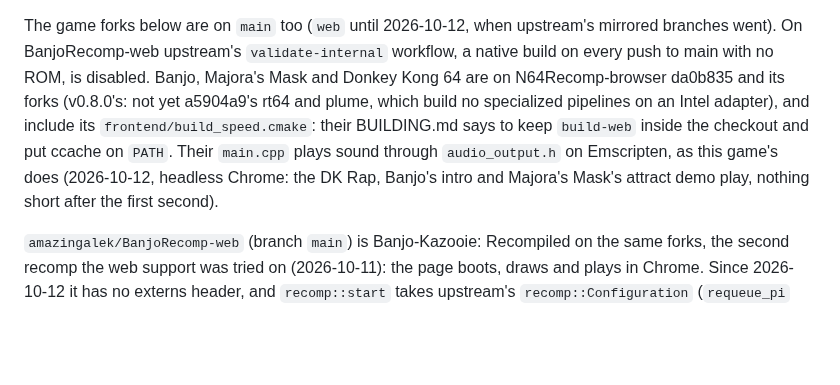
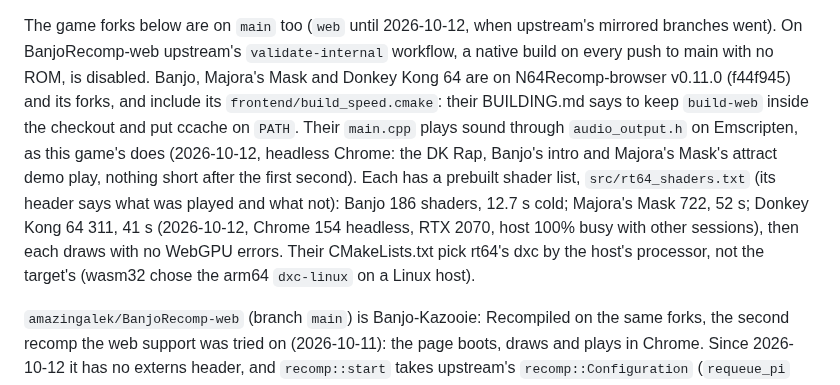
Before and after one commit to amazingalek/rush-2049-recomp, a Markdown page: CLAUDE.md, the part around the change. Rendered like a GitHub page; blank space fills up the shorter version.

Commit message:
CLAUDE.md: Banjo, Majora's Mask and DK64 forks on N64Recomp-browser v0.11.0 with prebuilt shader lists
BanjoRecomp-web 114eab2, Zelda64Recomp-web 0ea4ed8 and Donkey-Kong-64-Recompiled-web b23071a: rt64 ada5231,
N64ModernRuntime a7b406e, src/rt64_shaders.txt (186, 722 and 311 shaders) as RT64_PREBUILT_SHADER_LIST, recorded from
each page with ?record-shaders and checked in headless Chrome (bar, cold wait, no WebGPU errors). Their CMakeLists.txt
now pick dxc by the host's processor, which a Linux build host needed.

Co-Authored-By: Claude Opus 5.5 <noreply@anthropic.com>

```diff
--- a/CLAUDE.md
+++ b/CLAUDE.md
@@ -350,11 +350,14 @@ for it are game-agnostic and behind `__EMSCRIPTEN__`/`__wasm__`.
 
 The game forks below are on `main` too (`web` until 2026-10-12, when upstream's mirrored branches went). On
 BanjoRecomp-web upstream's `validate-internal` workflow, a native build on every push to main with no ROM, is disabled.
-Banjo, Majora's Mask and Donkey Kong 64 are on N64Recomp-browser da0b835 and its forks (v0.8.0's: not yet a5904a9's rt64 and plume, which build no
-specialized pipelines on an Intel adapter), and include its `frontend/build_speed.cmake`: their BUILDING.md says to
-keep `build-web` inside the checkout and put ccache on `PATH`. Their `main.cpp` plays sound through `audio_output.h`
-on Emscripten, as this game's does (2026-10-12, headless Chrome: the DK Rap, Banjo's intro and Majora's Mask's
-attract demo play, nothing short after the first second).
+Banjo, Majora's Mask and Donkey Kong 64 are on N64Recomp-browser v0.11.0 (f44f945) and its forks, and include its
+`frontend/build_speed.cmake`: their BUILDING.md says to keep `build-web` inside the checkout and put ccache on `PATH`.
+Their `main.cpp` plays sound through `audio_output.h` on Emscripten, as this game's does (2026-10-12, headless Chrome:
+the DK Rap, Banjo's intro and Majora's Mask's attract demo play, nothing short after the first second). Each has a
+prebuilt shader list, `src/rt64_shaders.txt` (its header says what was played and what not): Banjo 186 shaders, 12.7 s
+cold; Majora's Mask 722, 52 s; Donkey Kong 64 311, 41 s (2026-10-12, Chrome 154 headless, RTX 2070, host 100% busy with
+other sessions), then each draws with no WebGPU errors. Their CMakeLists.txt pick rt64's dxc by the host's processor,
+not the target's (wasm32 chose the arm64 `dxc-linux` on a Linux host).
 
 `amazingalek/BanjoRecomp-web` (branch `main`) is Banjo-Kazooie: Recompiled on the same forks, the
 second recomp the web support was tried on (2026-10-11): the page boots, draws and plays in Chrome. Since 2026-10-12
```
